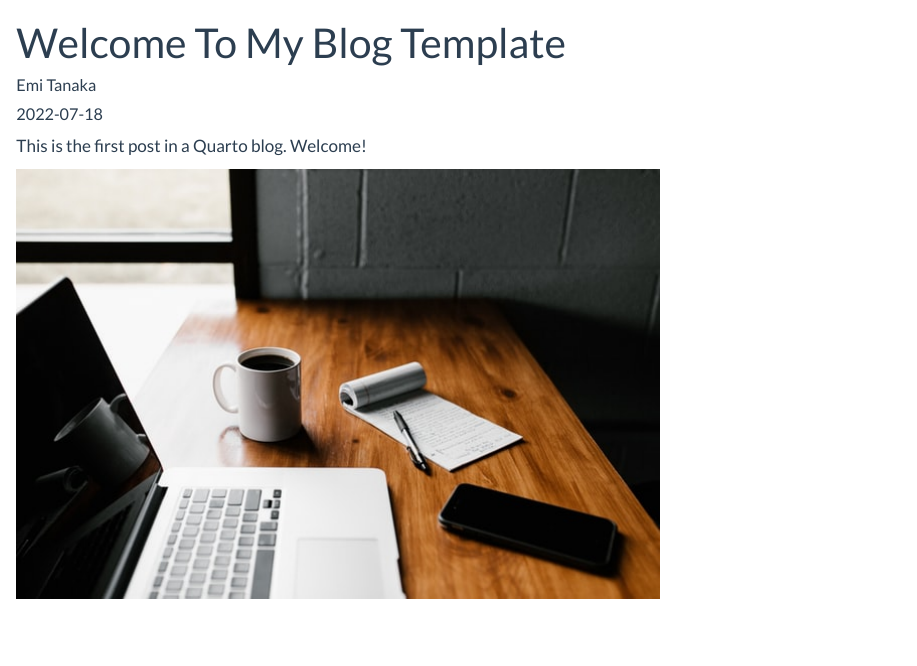
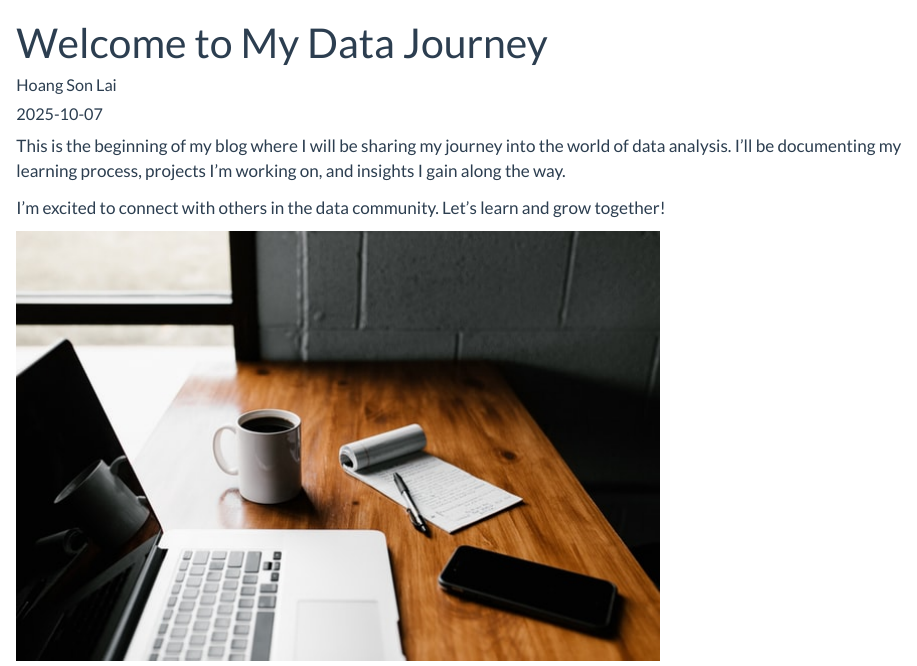
Before and after one commit to laihoangson/demoblog, a Quarto document (posts/welcome/index.qmd): the page in a window 1100 px wide, from its top. Rendered offline with R 4.5, knitr and Pandoc in place of Quarto, with nearby package versions.

Commit message:
Modify the welcome blog

```diff
--- a/posts/welcome/index.qmd
+++ b/posts/welcome/index.qmd
@@ -1,5 +1,3 @@
 ---
-title: "Welcome To My Blog Template"
-author: "Emi Tanaka"
-date: "2022-07-18"
-categories: [news]
+title: "Welcome to My Data Journey"
+author: "Hoang Son Lai"
@@ -6,5 +7,7 @@ categories: [news]
 ---
 
-This is the first post in a Quarto blog. Welcome!
+This is the beginning of my blog where I will be sharing my journey into the world of data analysis. I'll be documenting my learning process, projects I'm working on, and insights I gain along the way.
+
+I'm excited to connect with others in the data community. Let's learn and grow together!
 
 ![](thumbnail.jpg)
```
Also changed, not shown: docs/search.json, posts/welcome/index.qmd (3 more changed lines), 2 other files.
